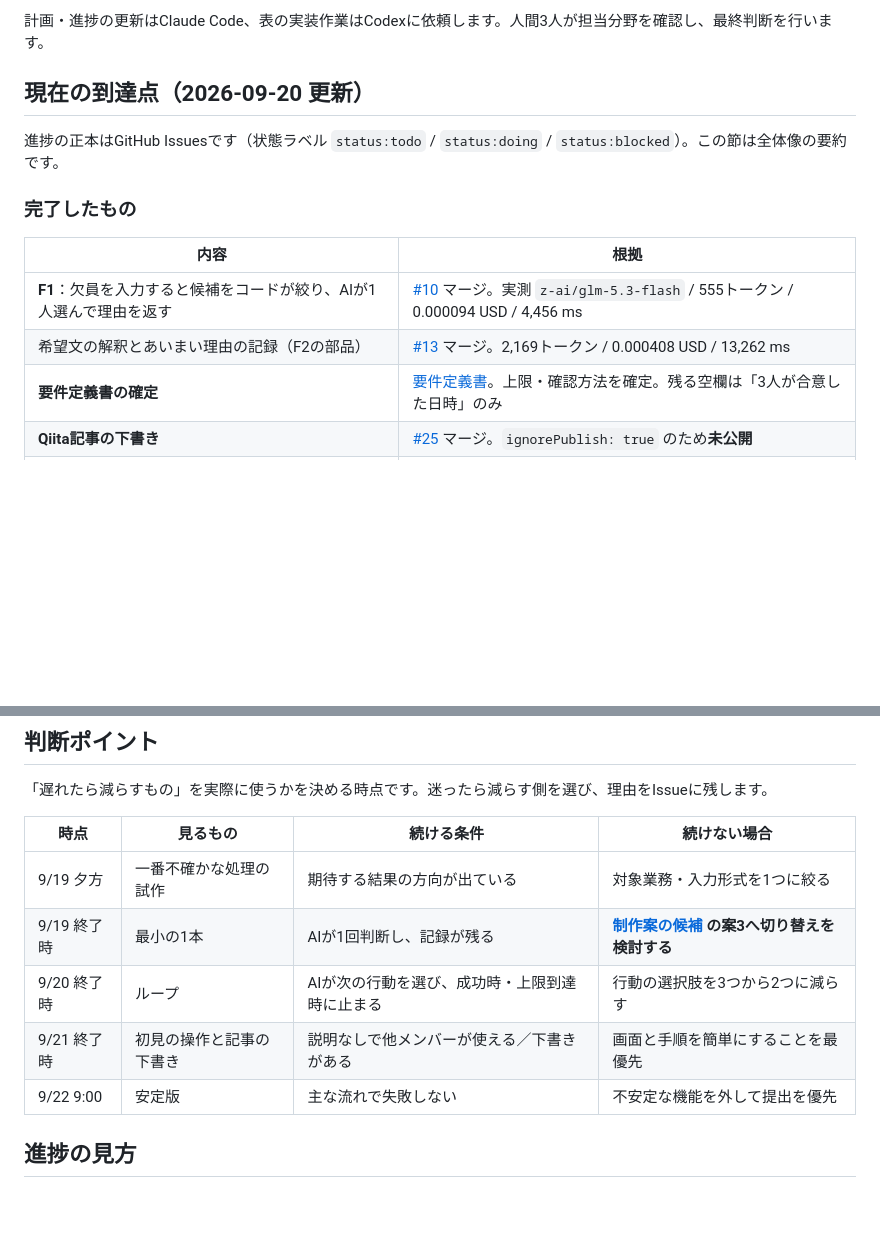
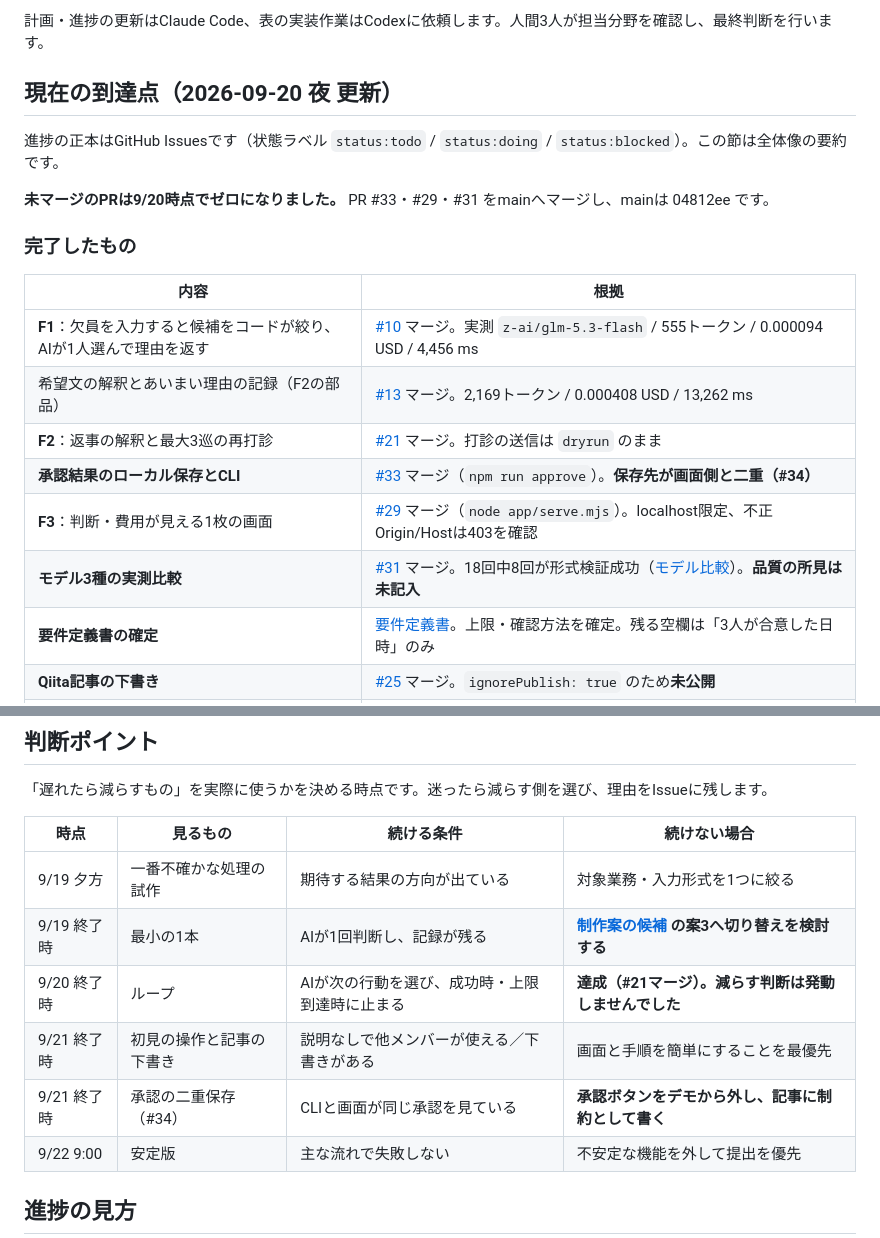
Before and after one commit to 0k4c/ai-hack-2026, a Markdown page: docs/roadmap.md, 2 parts joined by grey strips. Drawn GitHub-style; blank space fills up the shorter version.

```diff
--- a/docs/roadmap.md
+++ b/docs/roadmap.md
@@ -8,9 +8,11 @@
 
 計画・進捗の更新はClaude Code、表の実装作業はCodexに依頼します。人間3人が担当分野を確認し、最終判断を行います。
 
-## 現在の到達点（2026-09-20 更新）
+## 現在の到達点（2026-09-20 夜 更新）
 
 進捗の正本はGitHub Issuesです（状態ラベル `status:todo` / `status:doing` / `status:blocked`）。この節は全体像の要約です。
+
+**未マージのPRは9/20時点でゼロになりました。** PR #33・#29・#31 をmainへマージし、mainは 04812ee です。
 
 ### 完了したもの
 
@@ -18,6 +20,10 @@
 | --- | --- |
 | **F1**：欠員を入力すると候補をコードが絞り、AIが1人選んで理由を返す | [#10](https://github.com/0k4c/ai-hack-2026/pull/10) マージ。実測 `z-ai/glm-5.3-flash` / 555トークン / 0.000094 USD / 4,456 ms |
 | 希望文の解釈とあいまい理由の記録（F2の部品） | [#13](https://github.com/0k4c/ai-hack-2026/pull/13) マージ。2,169トークン / 0.000408 USD / 13,262 ms |
+| **F2**：返事の解釈と最大3巡の再打診 | [#21](https://github.com/0k4c/ai-hack-2026/pull/21) マージ。打診の送信は `dryrun` のまま |
+| **承認結果のローカル保存とCLI** | [#33](https://github.com/0k4c/ai-hack-2026/pull/33) マージ（`npm run approve`）。**保存先が画面側と二重（#34）** |
+| **F3**：判断・費用が見える1枚の画面 | [#29](https://github.com/0k4c/ai-hack-2026/pull/29) マージ（`node app/serve.mjs`）。localhost限定、不正Origin/Hostは403を確認 |
+| **モデル3種の実測比較** | [#31](https://github.com/0k4c/ai-hack-2026/pull/31) マージ。18回中8回が形式検証成功（[モデル比較](model-comparison.md)）。**品質の所見は未記入** |
 | **要件定義書の確定** | [要件定義書](requirements.md)。上限・確認方法を確定。残る空欄は「3人が合意した日時」のみ |
 | **Qiita記事の下書き** | [#25](https://github.com/0k4c/ai-hack-2026/pull/25) マージ。`ignorePublish: true` のため**未公開** |
 | Qiita投稿の仕組みと動作確認 | [#7](https://github.com/0k4c/ai-hack-2026/pull/7) マージ。`QIITA_TOKEN` 設定済み、ワークフロー成功を確認 |
@@ -89,8 +114,9 @@
 | --- | --- | --- | --- |
 | 9/19 夕方 | 一番不確かな処理の試作 | 期待する結果の方向が出ている | 対象業務・入力形式を1つに絞る |
 | 9/19 終了時 | 最小の1本 | AIが1回判断し、記録が残る | **[制作案の候補](idea-candidates.md) の案3へ切り替えを検討する** |
-| 9/20 終了時 | ループ | AIが次の行動を選び、成功時・上限到達時に止まる | 行動の選択肢を3つから2つに減らす |
+| 9/20 終了時 | ループ | AIが次の行動を選び、成功時・上限到達時に止まる | **達成（#21マージ）。減らす判断は発動しませんでした** |
 | 9/21 終了時 | 初見の操作と記事の下書き | 説明なしで他メンバーが使える／下書きがある | 画面と手順を簡単にすることを最優先 |
+| 9/21 終了時 | 承認の二重保存（#34） | CLIと画面が同じ承認を見ている | **承認ボタンをデモから外し、記事に制約として書く** |
 | 9/22 9:00 | 安定版 | 主な流れで失敗しない | 不安定な機能を外して提出を優先 |
 
 ## 進捗の見方
```
Also changed, not shown: other parts of docs/roadmap.md (+32 -13 lines).
